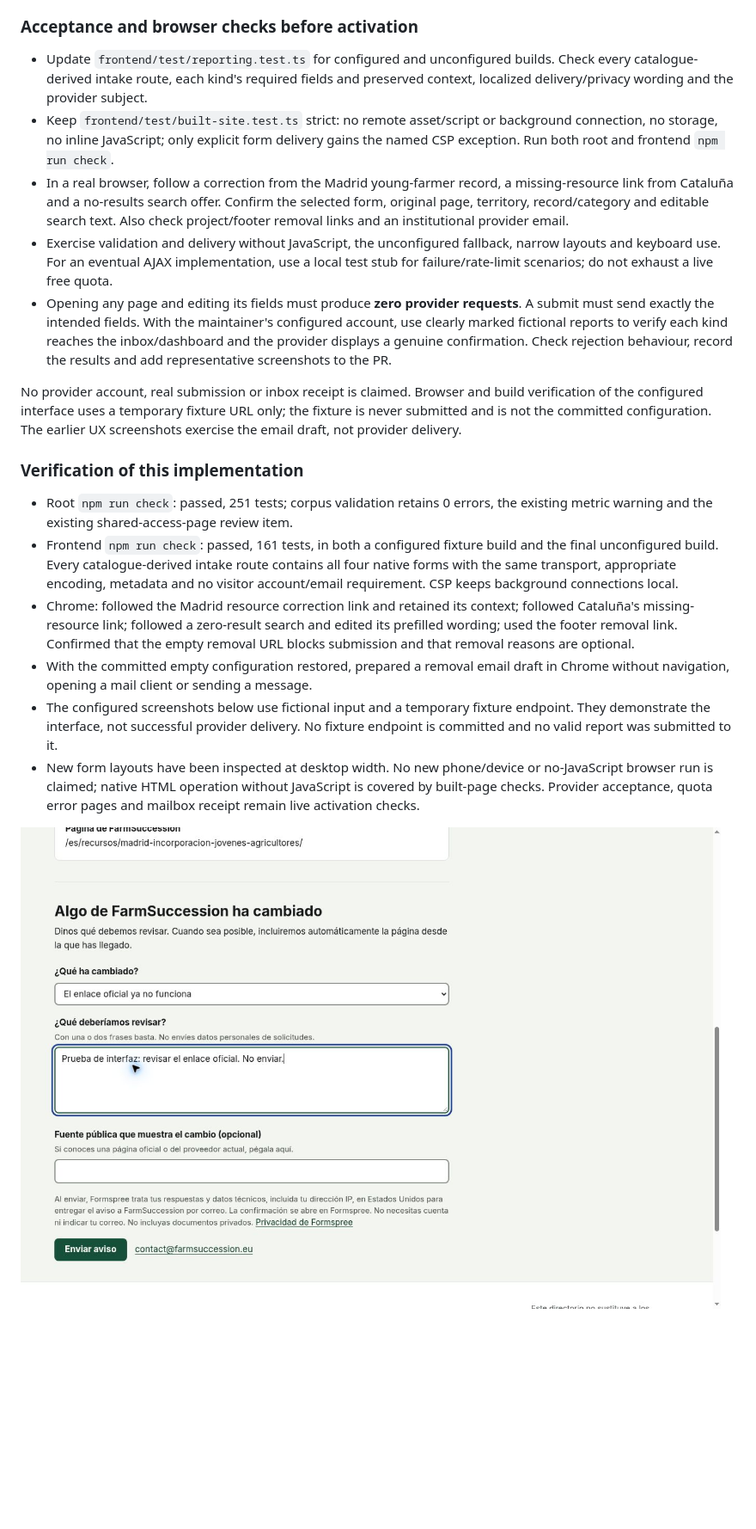
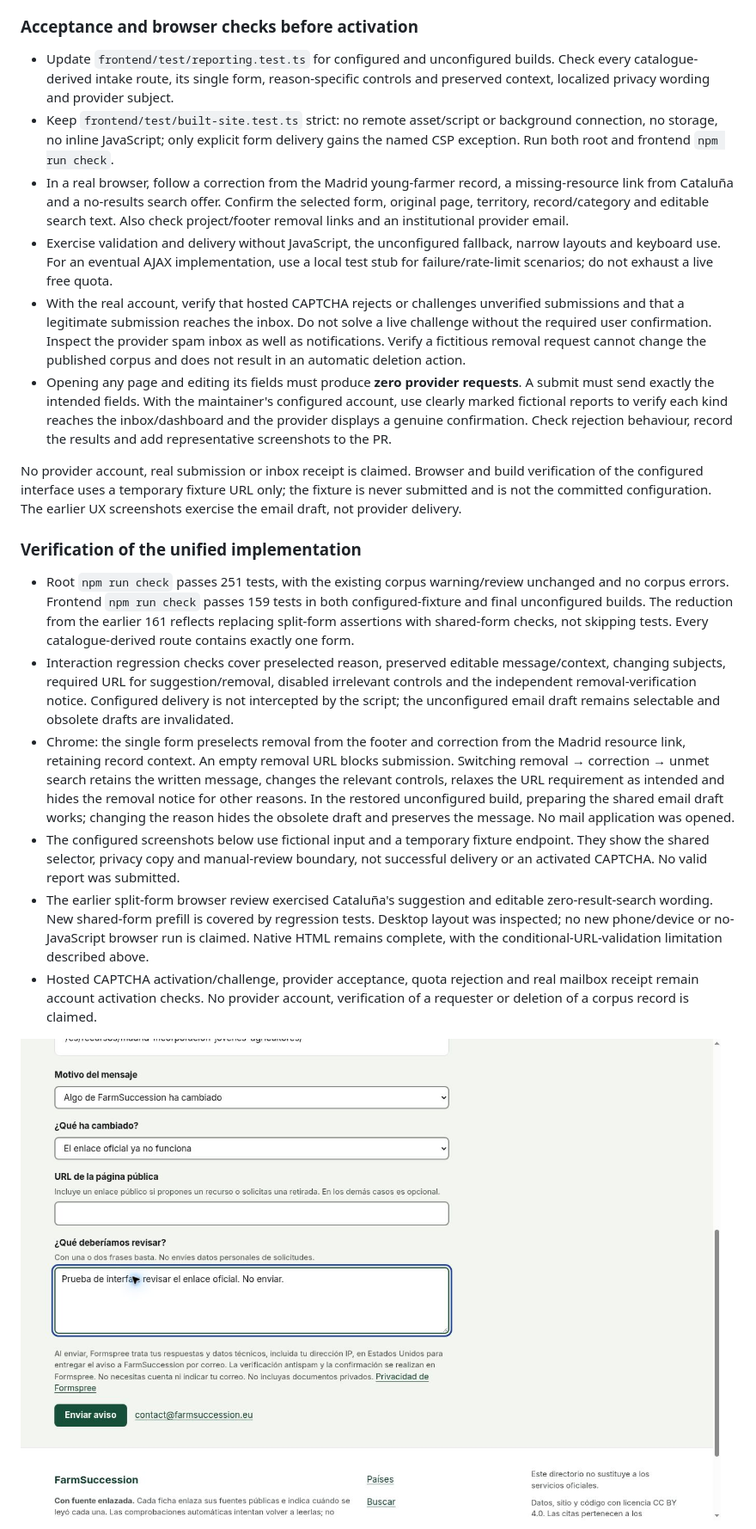
Before and after one commit to jacanotrigueros/farmsuccession, a Markdown page: decisions/037-public-reports-use-explicit-form-delivery.md, the part around one of its changes. Shown at 86% size. Rendered like a GitHub page; pictures changed too: decisions/assets/037/correction-configured.jpg; blank space fills up the shorter version.

Commit message:
feat(forms): unify reporting and clarify removal verification

```diff
--- a/decisions/037-public-reports-use-explicit-form-delivery.md
+++ b/decisions/037-public-reports-use-explicit-form-delivery.md
@@ -179,8 +218,8 @@ included in this free option; use Tally if that becomes a requirement.
 ### Acceptance and browser checks before activation
 
 - Update `frontend/test/reporting.test.ts` for configured and unconfigured builds.
-  Check every catalogue-derived intake route, each kind's required fields and
-  preserved context, localized delivery/privacy wording and the provider subject.
+  Check every catalogue-derived intake route, its single form, reason-specific
+  controls and preserved context, localized privacy wording and provider subject.
 - Keep `frontend/test/built-site.test.ts` strict: no remote asset/script or background
   connection, no storage, no inline JavaScript; only explicit form delivery gains
   the named CSP exception. Run both root and frontend `npm run check`.
@@ -191,6 +230,11 @@ included in this free option; use Tally if that becomes a requirement.
 - Exercise validation and delivery without JavaScript, the unconfigured fallback,
   narrow layouts and keyboard use. For an eventual AJAX implementation, use a local
   test stub for failure/rate-limit scenarios; do not exhaust a live free quota.
+- With the real account, verify that hosted CAPTCHA rejects or challenges unverified
+  submissions and that a legitimate submission reaches the inbox. Do not solve a
+  live challenge without the required user confirmation. Inspect the provider spam
+  inbox as well as notifications. Verify a fictitious removal request cannot change
+  the published corpus and does not result in an automatic deletion action.
 - Opening any page and editing its fields must produce **zero provider requests**.
   A submit must send exactly the intended fields. With the maintainer's configured
   account, use clearly marked fictional reports to verify each kind reaches the
@@ -202,25 +246,34 @@ verification of the configured interface uses a temporary fixture URL only; the
 fixture is never submitted and is not the committed configuration. The earlier UX
 screenshots exercise the email draft, not provider delivery.
 
-### Verification of this implementation
+### Verification of the unified implementation
 
-- Root `npm run check`: passed, 251 tests; corpus validation retains 0 errors,
-  the existing metric warning and the existing shared-access-page review item.
-- Frontend `npm run check`: passed, 161 tests, in both a configured fixture build
-  and the final unconfigured build. Every catalogue-derived intake route contains
-  all four native forms with the same transport, appropriate encoding, metadata
-  and no visitor account/email requirement. CSP keeps background connections local.
-- Chrome: followed the Madrid resource correction link and retained its context;
-  followed Cataluña's missing-resource link; followed a zero-result search and
-  edited its prefilled wording; used the footer removal link. Confirmed that the
-  empty removal URL blocks submission and that removal reasons are optional.
-- With the committed empty configuration restored, prepared a removal email draft
-  in Chrome without navigation, opening a mail client or sending a message.
+- Root `npm run check` passes 251 tests, with the existing corpus warning/review
+  unchanged and no corpus errors. Frontend `npm run check` passes 159 tests in
+  both configured-fixture and final unconfigured builds. The reduction from the
+  earlier 161 reflects replacing split-form assertions with shared-form checks,
+  not skipping tests. Every catalogue-derived route contains exactly one form.
+- Interaction regression checks cover preselected reason, preserved editable
+  message/context, changing subjects, required URL for suggestion/removal,
+  disabled irrelevant controls and the independent removal-verification notice.
+  Configured delivery is not intercepted by the script; the unconfigured email
+  draft remains selectable and obsolete drafts are invalidated.
+- Chrome: the single form preselects removal from the footer and correction from
+  the Madrid resource link, retaining record context. An empty removal URL blocks
+  submission. Switching removal → correction → unmet search retains the written
+  message, changes the relevant controls, relaxes the URL requirement as intended
+  and hides the removal notice for other reasons. In the restored unconfigured
+  build, preparing the shared email draft works; changing the reason hides the
+  obsolete draft and preserves the message. No mail application was opened.
 - The configured screenshots below use fictional input and a temporary fixture
-  endpoint. They demonstrate the interface, not successful provider delivery.
-  No fixture endpoint is committed and no valid report was submitted to it.
-- New form layouts have been inspected at desktop width. No new phone/device or
-  no-JavaScript browser run is claimed; native HTML operation without JavaScript
-  is covered by built-page checks. Provider acceptance, quota error pages and
-  mailbox receipt remain live activation checks.
+  endpoint. They show the shared selector, privacy copy and manual-review boundary,
+  not successful delivery or an activated CAPTCHA. No valid report was submitted.
+- The earlier split-form browser review exercised Cataluña's suggestion and
+  editable zero-result-search wording. New shared-form prefill is covered by
+  regression tests. Desktop layout was inspected; no new phone/device or
+  no-JavaScript browser run is claimed. Native HTML remains complete, with the
+  conditional-URL-validation limitation described above.
+- Hosted CAPTCHA activation/challenge, provider acceptance, quota rejection and
+  real mailbox receipt remain account activation checks. No provider account,
+  verification of a requester or deletion of a corpus record is claimed.
 
```
Also changed, not shown: other parts of decisions/037-public-reports-use-explicit-form-delivery.md (+65 -26 lines), AGENTS.md (+2 -1 lines), decisions/assets/037/removal-configured.jpg, 8 other files.
